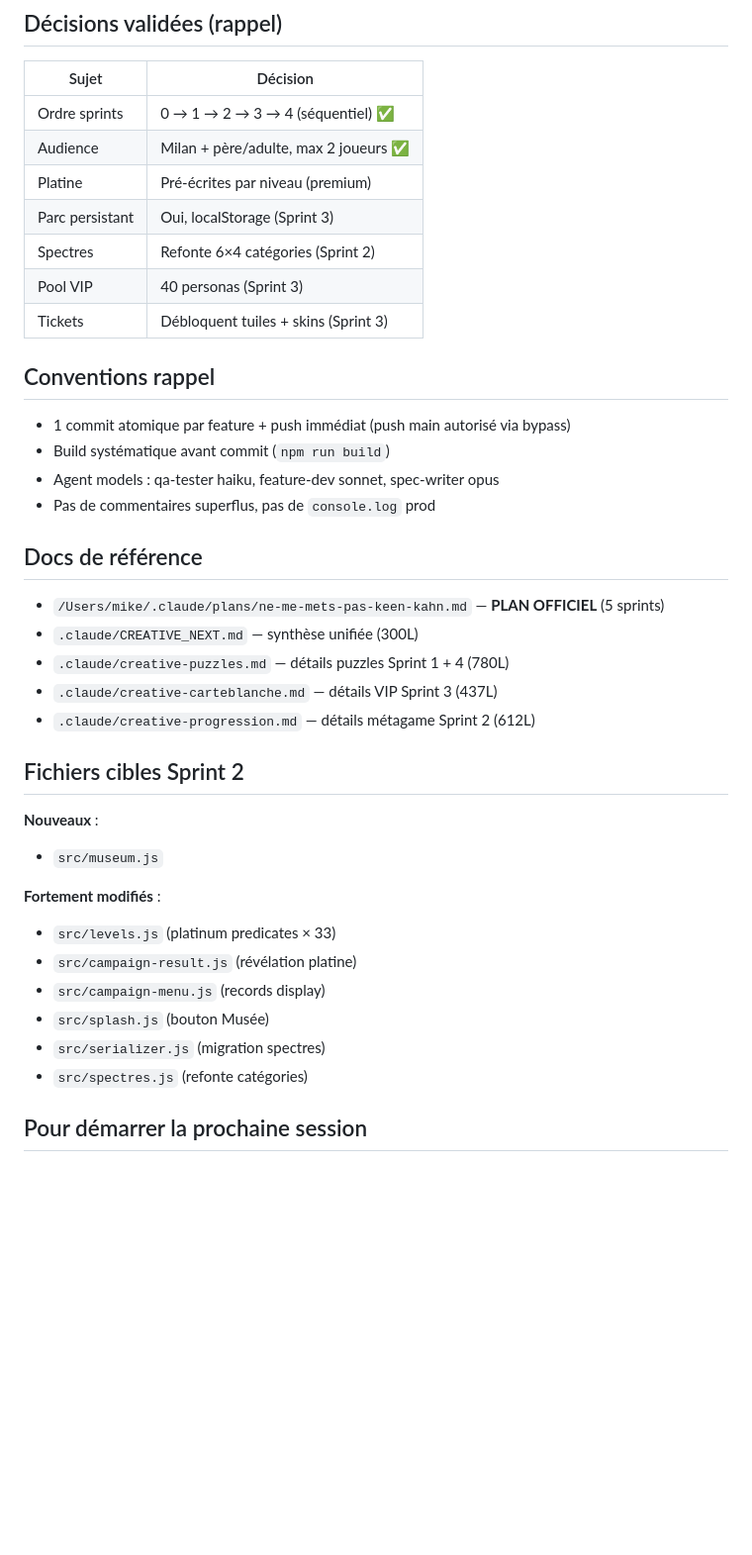
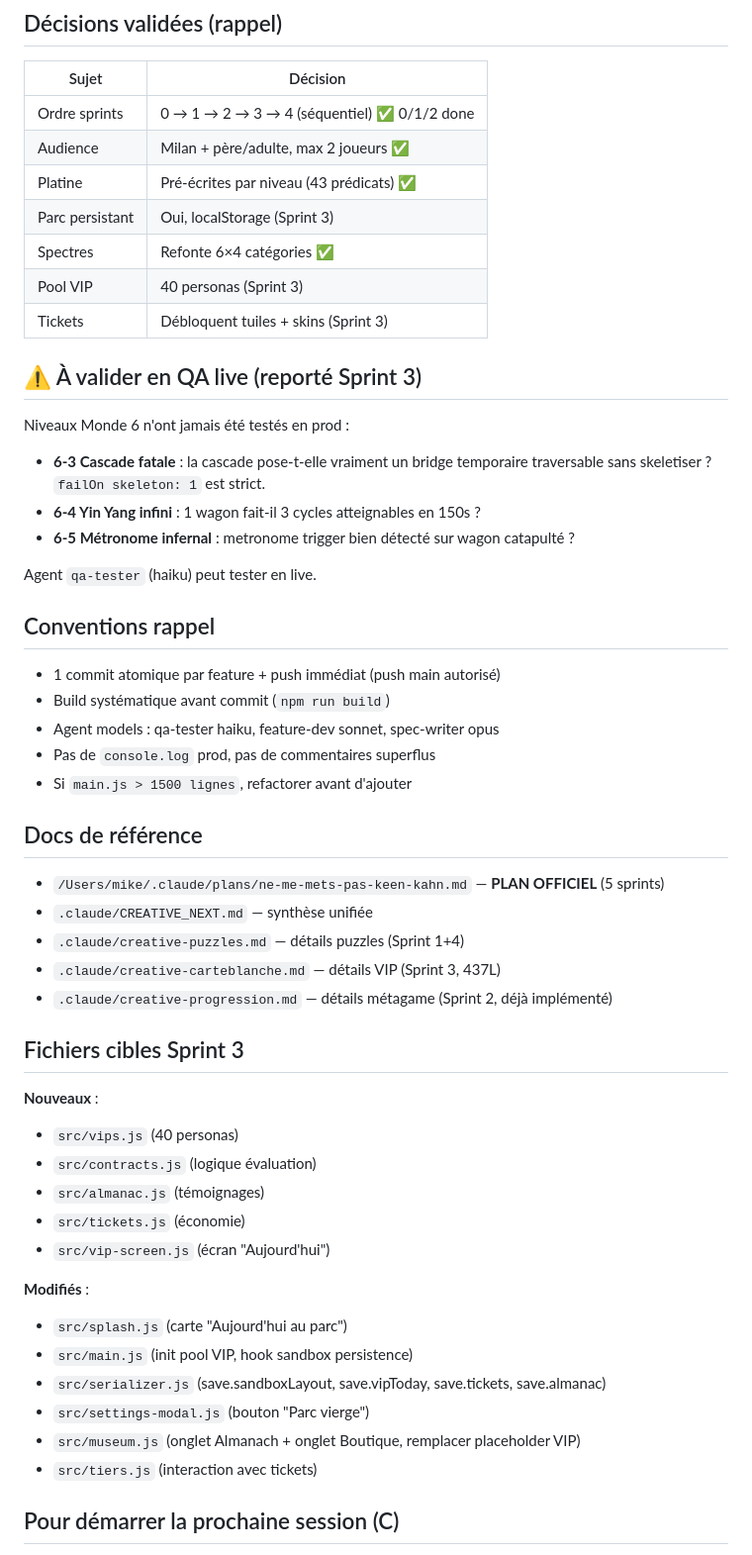
Before and after one commit to michaelchevallier/lava_game, a Markdown page: .claude/HANDOVER.md, the part around one of its changes. Shown at 99% size. Drawn GitHub-style; blank space fills up the shorter version.

```diff
--- a/.claude/HANDOVER.md
+++ b/.claude/HANDOVER.md
@@ -91,41 +124,55 @@ Migration save : convertir bitmask actuel vers nouveau schéma `save.spectres =
 
 | Sujet | Décision |
 |---|---|
-| Ordre sprints | 0 → 1 → 2 → 3 → 4 (séquentiel) ✅ |
+| Ordre sprints | 0 → 1 → 2 → 3 → 4 (séquentiel) ✅ 0/1/2 done |
 | Audience | Milan + père/adulte, max 2 joueurs ✅ |
-| Platine | Pré-écrites par niveau (premium) |
+| Platine | Pré-écrites par niveau (43 prédicats) ✅ |
 | Parc persistant | Oui, localStorage (Sprint 3) |
-| Spectres | Refonte 6×4 catégories (Sprint 2) |
+| Spectres | Refonte 6×4 catégories ✅ |
 | Pool VIP | 40 personas (Sprint 3) |
 | Tickets | Débloquent tuiles + skins (Sprint 3) |
 
+## ⚠️ À valider en QA live (reporté Sprint 3)
+
+Niveaux Monde 6 n'ont jamais été testés en prod :
+- **6-3 Cascade fatale** : la cascade pose-t-elle vraiment un bridge temporaire traversable sans skeletiser ? `failOn skeleton: 1` est strict.
+- **6-4 Yin Yang infini** : 1 wagon fait-il 3 cycles atteignables en 150s ?
+- **6-5 Métronome infernal** : metronome trigger bien détecté sur wagon catapulté ?
+
+Agent `qa-tester` (haiku) peut tester en live.
+
 ## Conventions rappel
 
-- 1 commit atomique par feature + push immédiat (push main autorisé via bypass)
+- 1 commit atomique par feature + push immédiat (push main autorisé)
 - Build systématique avant commit (`npm run build`)
 - Agent models : qa-tester haiku, feature-dev sonnet, spec-writer opus
-- Pas de commentaires superflus, pas de `console.log` prod
+- Pas de `console.log` prod, pas de commentaires superflus
+- Si `main.js > 1500 lignes`, refactorer avant d'ajouter
 
 ## Docs de référence
 
 - `/Users/mike/.claude/plans/ne-me-mets-pas-keen-kahn.md` — **PLAN OFFICIEL** (5 sprints)
-- `.claude/CREATIVE_NEXT.md` — synthèse unifiée (300L)
-- `.claude/creative-puzzles.md` — détails puzzles Sprint 1 + 4 (780L)
-- `.claude/creative-carteblanche.md` — détails VIP Sprint 3 (437L)
-- `.claude/creative-progression.md` — détails métagame Sprint 2 (612L)
+- `.claude/CREATIVE_NEXT.md` — synthèse unifiée
+- `.claude/creative-puzzles.md` — détails puzzles (Sprint 1+4)
+- `.claude/creative-carteblanche.md` — détails VIP (Sprint 3, 437L)
+- `.claude/creative-progression.md` — détails métagame (Sprint 2, déjà implémenté)
 
-## Fichiers cibles Sprint 2
+## Fichiers cibles Sprint 3
 
 **Nouveaux** :
-- `src/museum.js`
+- `src/vips.js` (40 personas)
+- `src/contracts.js` (logique évaluation)
+- `src/almanac.js` (témoignages)
+- `src/tickets.js` (économie)
+- `src/vip-screen.js` (écran "Aujourd'hui")
 
-**Fortement modifiés** :
-- `src/levels.js` (platinum predicates × 33)
-- `src/campaign-result.js` (révélation platine)
-- `src/campaign-menu.js` (records display)
-- `src/splash.js` (bouton Musée)
-- `src/serializer.js` (migration spectres)
-- `src/spectres.js` (refonte catégories)
+**Modifiés** :
+- `src/splash.js` (carte "Aujourd'hui au parc")
+- `src/main.js` (init pool VIP, hook sandbox persistence)
+- `src/serializer.js` (save.sandboxLayout, save.vipToday, save.tickets, save.almanac)
+- `src/settings-modal.js` (bouton "Parc vierge")
+- `src/museum.js` (onglet Almanach + onglet Boutique, remplacer placeholder VIP)
+- `src/tiers.js` (interaction avec tickets)
 
-## Pour démarrer la prochaine session
+## Pour démarrer la prochaine session (C)
 
```
Also changed, not shown: other parts of .claude/HANDOVER.md (+131 -69 lines).
